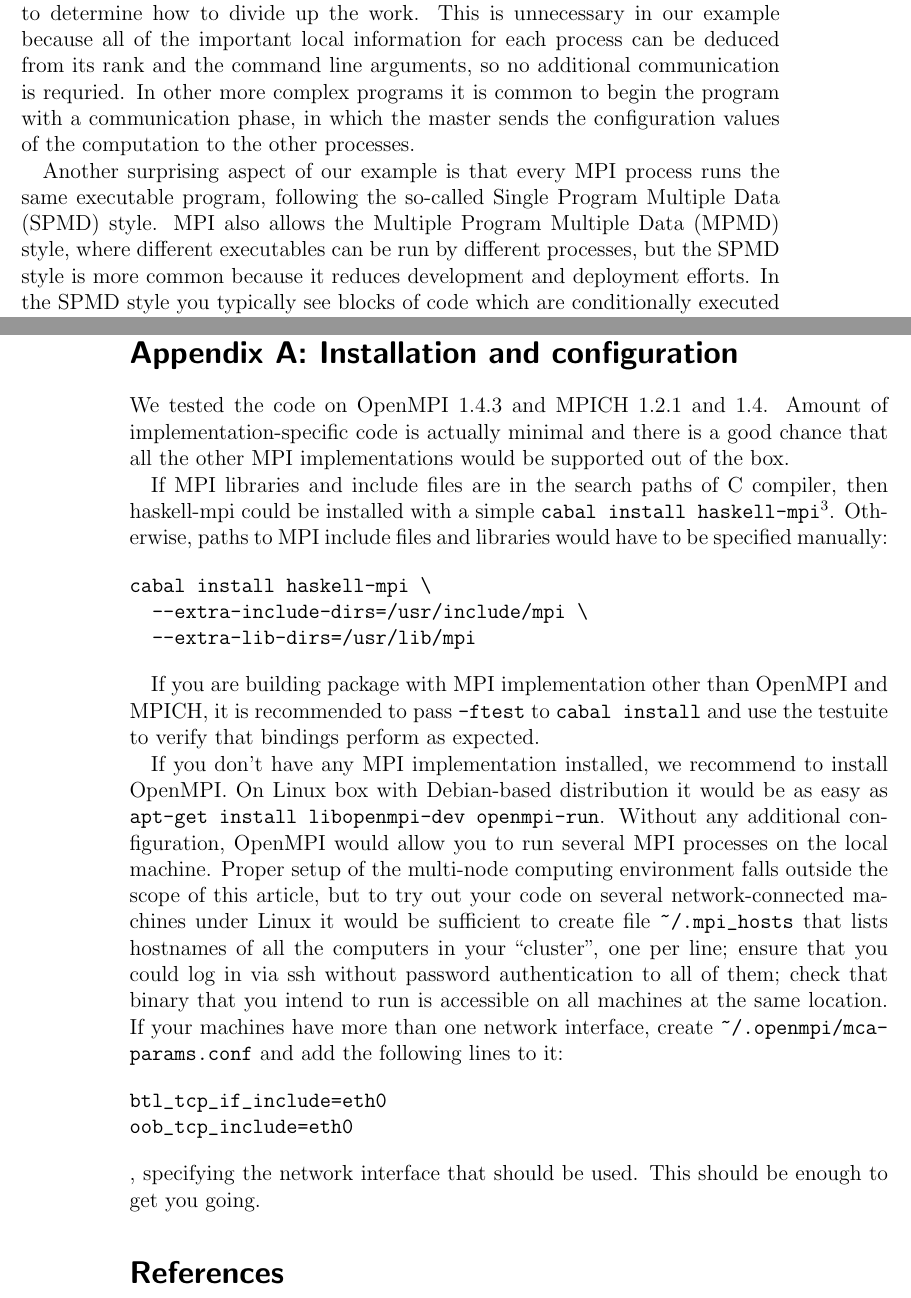
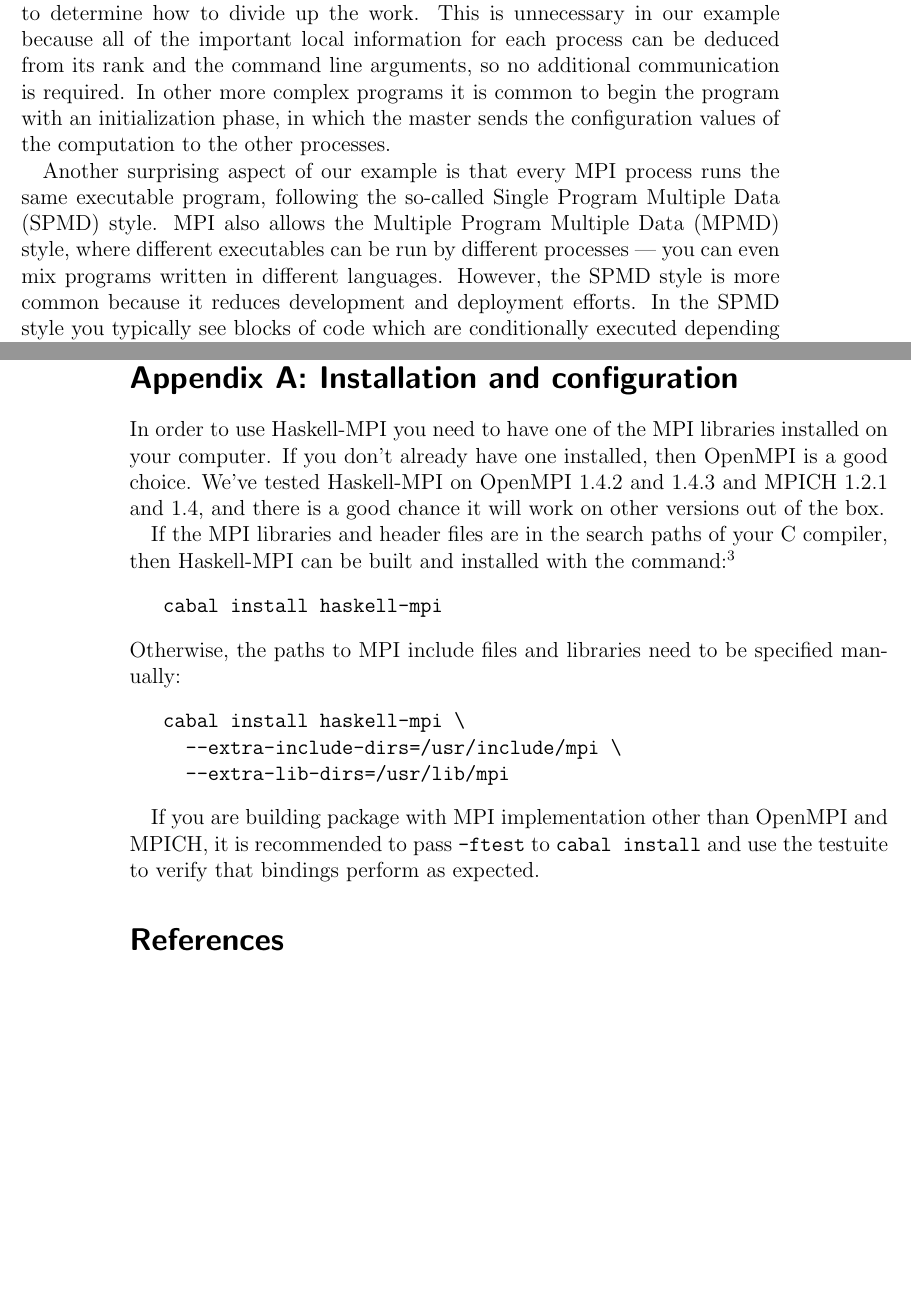
Before and after one commit to bjpop/mpi-article-monad-reader, a LaTeX document (haskell-mpi.tex): two parts of pages 9 and 16 of 17 before the commit and two parts of pages 9 and 16 of 16 after it, joined at a grey line, cut so that both start at the same text, the shorter picture padded with empty space. Compiled offline with pdfLaTeX; an older LaTeX class or package is replaced by its successor.

Commit message:
Small changes. Shortened the appendix on installing.

```diff
--- a/haskell-mpi.tex
+++ b/haskell-mpi.tex
@@ -409,16 +409,18 @@
 messages to determine how to divide up the work.
 This is unnecessary in our example because all of the important
 local information for each process can be deduced from its rank and
-the command line arguments, so no additional communication is requried.
+the command line arguments, so no additional communication is required.
 In other more complex programs it is common to begin the program with
-a communication phase, in which the master sends the configuration
+an initialization phase, in which the master sends the configuration
 values of the computation to the other processes.
 
 Another surprising aspect of our example is that every MPI process
 runs the same executable program, following the so-called
 Single Program Multiple Data (SPMD) style. MPI also allows
 the Multiple Program Multiple Data (MPMD) style, where
-different executables can be run by different processes, but the SPMD
+different executables can be run by different processes ---
+you can even mix programs written in different languages.
+However, the SPMD
 style is more common because it reduces development and deployment efforts.
 In the SPMD style you typically see blocks of code which are
 conditionally executed depending on the value of a the process rank.
@@ -814,19 +816,24 @@
 
 \section{Appendix A: Installation and configuration}
 \label{appendix-A}
-We tested the code on OpenMPI 1.4.3 and MPICH 1.2.1 and 1.4. Amount of
-implementation-specific code is actually minimal and there is a good
-chance that all the other MPI implementations would be supported out
-of the box.
+In order to use Haskell-MPI you need to have one of the
+MPI libraries installed on your computer. If you don't already have one installed, then
+OpenMPI is a good choice. We've tested Haskell-MPI on
+OpenMPI 1.4.2 and 1.4.3 and MPICH 1.2.1 and 1.4, and there is a good chance it
+will work on other versions out of the box.
 
-If MPI libraries and include files are in the search paths of C
-compiler, then haskell-mpi could be installed with a simple
-\verb|cabal install haskell-mpi|\footnote{MPICH v1.4 requires extra argument \verb|-fmpich14|}. Otherwise, paths to MPI include
-files and libraries would have to be specified manually:
+If the MPI libraries and header files are in the search paths of your C
+compiler, then Haskell-MPI can be built and installed with the
+command:\footnote{MPICH v1.4 requires extra argument \verb|-fmpich14|}
 \begin{Verbatim}
-cabal install haskell-mpi \
-  --extra-include-dirs=/usr/include/mpi \
-  --extra-lib-dirs=/usr/lib/mpi
+   cabal install haskell-mpi
+\end{Verbatim}
+Otherwise, the paths to MPI include
+files and libraries need to be specified manually:
+\begin{Verbatim}
+   cabal install haskell-mpi \
+     --extra-include-dirs=/usr/include/mpi \
+     --extra-lib-dirs=/usr/lib/mpi
 \end{Verbatim}
 
 If you are building package with MPI implementation other than
@@ -834,25 +841,24 @@
 \verb|cabal install| and use the testuite to verify that bindings
 perform as expected.
 
-If you don't have any MPI implementation installed, we recommend to
-install OpenMPI. On Linux box with Debian-based distribution it would
-be as easy as \verb|apt-get install libopenmpi-dev openmpi-run|.
-Without any additional configuration, OpenMPI would allow you to run
-several MPI processes on the local machine. Proper setup of the
-multi-node computing environment falls outside the scope of this
-article, but to try out your code on several network-connected
-machines under Linux it would be sufficient to create file \verb|~/.mpi_hosts|
-that lists hostnames of all the computers in your ``cluster'', one per
-line; ensure that you could log in via ssh without password
-authentication to all of them; check that binary that you intend to
-run is accessible on all machines at the same location. If your
-machines have more than one network interface, create
-\verb|~/.openmpi/mca-params.conf| and add the following lines to it:
-\begin{Verbatim}
-btl_tcp_if_include=eth0
-oob_tcp_include=eth0
-\end{Verbatim}
-, specifying the network interface that should be used. This should be enough to get you going.
+%On Linux box with Debian-based distribution it would
+%be as easy as \verb|apt-get install libopenmpi-dev openmpi-run|.
+%Without any additional configuration, OpenMPI would allow you to run
+%several MPI processes on the local machine. Proper setup of the
+%multi-node computing environment falls outside the scope of this
+%article, but to try out your code on several network-connected
+%machines under Linux it would be sufficient to create file \verb|~/.mpi_hosts|
+%that lists hostnames of all the computers in your ``cluster'', one per
+%line; ensure that you could log in via ssh without password
+%authentication to all of them; check that binary that you intend to
+%run is accessible on all machines at the same location. If your
+%machines have more than one network interface, create
+%\verb|~/.openmpi/mca-params.conf| and add the following lines to it:
+%\begin{Verbatim}
+%btl_tcp_if_include=eth0
+%oob_tcp_include=eth0
+%\end{Verbatim}
+%, specifying the network interface that should be used. This should be enough to get you going.
 
 \bibliography{haskell-mpi}
 
```
Also changed, not shown: haskell-mpi.tex (6 more changed lines).
